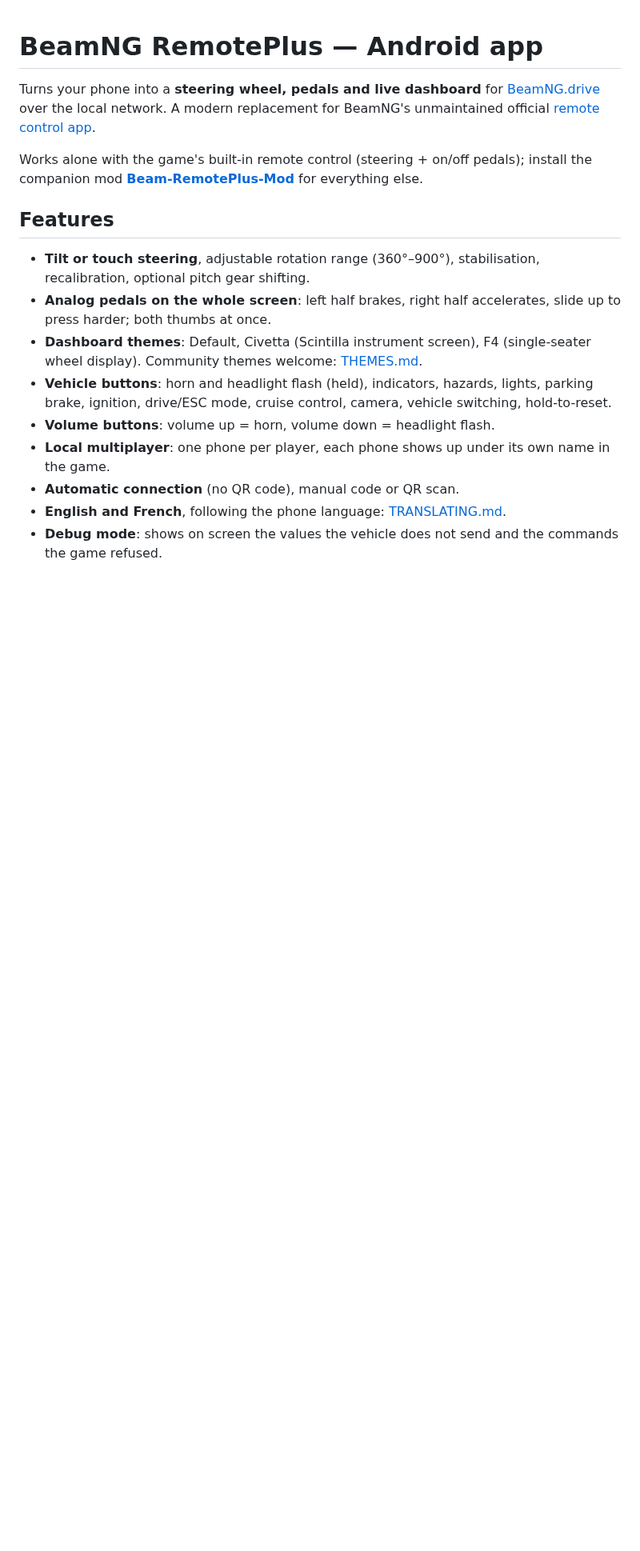
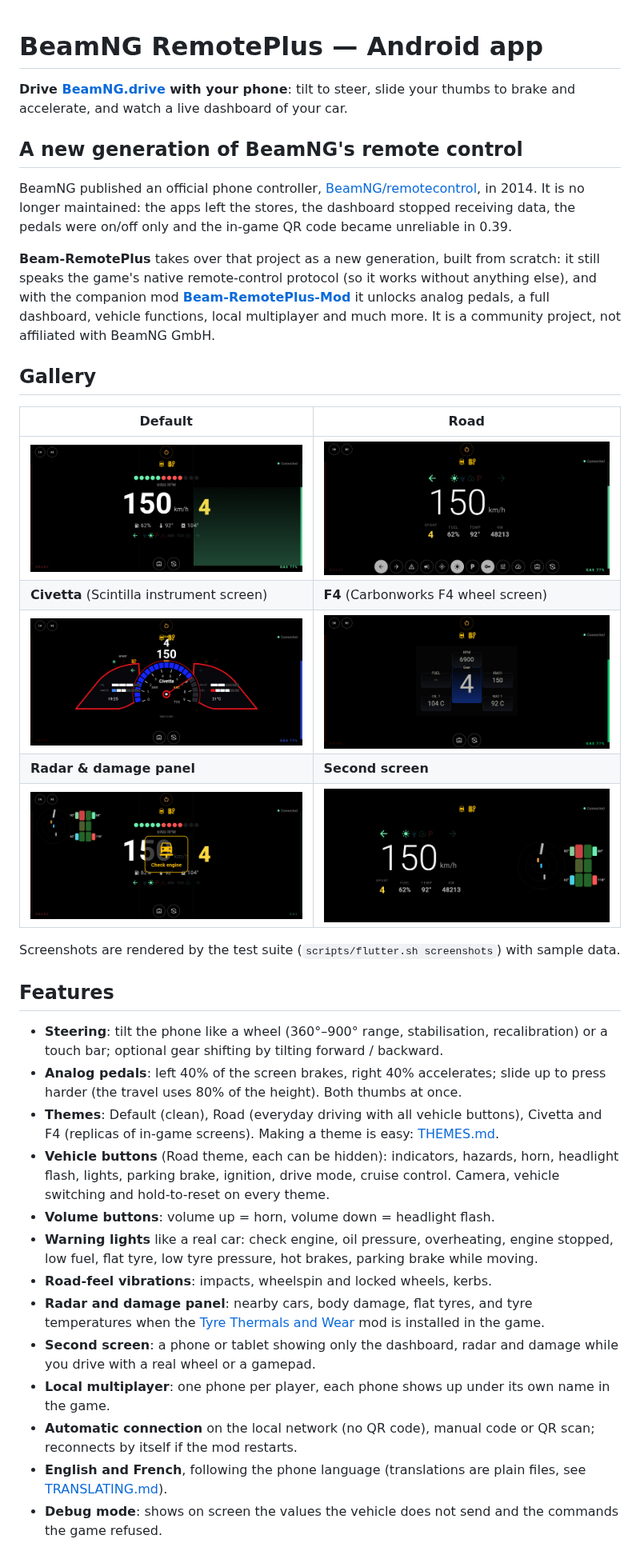
Before and after one commit to LucienLassalle/Beam-RemotePlus-Mobile, a Markdown page: README.md, the part around one of its changes. Shown at 80% size. Drawn GitHub-style; pictures changed too: docs/screenshots/civetta.png (added), docs/screenshots/default.png (added), docs/screenshots/f4.png (added); blank space fills up the shorter version.

Commit message:
docs(app): explain the project history and add a theme gallery
The README now tells where the project comes from (BeamNG's official,
unmaintained remotecontrol app, which this new generation replaces),
shows every theme, the radar/damage panel and the second screen, and
lists the new features. THEMES.md documents vehicle buttons and the
radar and damage widgets.

Signed-off-by: Lucien Lassalle <ravagnierlucas@gmail.com>

```diff
--- a/README.md
+++ b/README.md
@@ -1,30 +1,68 @@
 # BeamNG RemotePlus — Android app
 
-Turns your phone into a **steering wheel, pedals and live dashboard** for
-[BeamNG.drive](https://www.beamng.com/) over the local network. A modern
-replacement for BeamNG's unmaintained official
-[remote control app](https://github.com/BeamNG/remotecontrol).
+**Drive [BeamNG.drive](https://www.beamng.com/) with your phone**: tilt to
+steer, slide your thumbs to brake and accelerate, and watch a live dashboard
+of your car.
 
-Works alone with the game's built-in remote control (steering + on/off
-pedals); install the companion mod
+## A new generation of BeamNG's remote control
+
+BeamNG published an official phone controller,
+[BeamNG/remotecontrol](https://github.com/BeamNG/remotecontrol), in 2014. It
+is no longer maintained: the apps left the stores, the dashboard stopped
+receiving data, the pedals were on/off only and the in-game QR code became
+unreliable in 0.39.
+
+**Beam-RemotePlus** takes over that project as a new generation, built from
+scratch: it still speaks the game's native remote-control protocol (so it
+works without anything else), and with the companion mod
 **[Beam-RemotePlus-Mod](https://github.com/LucienLassalle/Beam-RemotePlus-Mod)**
-for everything else.
+it unlocks analog pedals, a full dashboard, vehicle functions, local
+multiplayer and much more. It is a community project, not affiliated with
+BeamNG GmbH.
+
+## Gallery
+
+| Default | Road |
+|---|---|
+| ![Default theme](docs/screenshots/default.png) | ![Road theme](docs/screenshots/road.png) |
+| **Civetta** (Scintilla instrument screen) | **F4** (Carbonworks F4 wheel screen) |
+| ![Civetta theme](docs/screenshots/civetta.png) | ![F4 theme](docs/screenshots/f4.png) |
+| **Radar & damage panel** | **Second screen** |
+| ![Radar and damage panel](docs/screenshots/vehicle-panel.png) | ![Second screen mode](docs/screenshots/second-screen.png) |
+
+Screenshots are rendered by the test suite (`scripts/flutter.sh screenshots`)
+with sample data.
 
 ## Features
 
-- **Tilt or touch steering**, adjustable rotation range (360°–900°),
-  stabilisation, recalibration, optional pitch gear shifting.
-- **Analog pedals on the whole screen**: left half brakes, right half
-  accelerates, slide up to press harder; both thumbs at once.
-- **Dashboard themes**: Default, Civetta (Scintilla instrument screen), F4
-  (single-seater wheel display). Community themes welcome: [THEMES.md](THEMES.md).
-- **Vehicle buttons**: horn and headlight flash (held), indicators, hazards,
-  lights, parking brake, ignition, drive/ESC mode, cruise control, camera,
-  vehicle switching, hold-to-reset.
+- **Steering**: tilt the phone like a wheel (360°–900° range, stabilisation,
+  recalibration) or a touch bar; optional gear shifting by tilting forward /
+  backward.
+- **Analog pedals**: left 40% of the screen brakes, right 40% accelerates;
+  slide up to press harder (the travel uses 80% of the height). Both thumbs
+  at once.
+- **Themes**: Default (clean), Road (everyday driving with all vehicle
+  buttons), Civetta and F4 (replicas of in-game screens). Making a theme is
+  easy: [THEMES.md](THEMES.md).
+- **Vehicle buttons** (Road theme, each can be hidden): indicators, hazards,
+  horn, headlight flash, lights, parking brake, ignition, drive mode, cruise
+  control. Camera, vehicle switching and hold-to-reset on every theme.
 - **Volume buttons**: volume up = horn, volume down = headlight flash.
+- **Warning lights** like a real car: check engine, oil pressure,
+  overheating, engine stopped, low fuel, flat tyre, low tyre pressure, hot
+  brakes, parking brake while moving.
+- **Road-feel vibrations**: impacts, wheelspin and locked wheels, kerbs.
+- **Radar and damage panel**: nearby cars, body damage, flat tyres, and tyre
+  temperatures when the
+  [Tyre Thermals and Wear](https://www.beamng.com/resources/) mod is
+  installed in the game.
+- **Second screen**: a phone or tablet showing only the dashboard, radar and
+  damage while you drive with a real wheel or a gamepad.
 - **Local multiplayer**: one phone per player, each phone shows up under its
   own name in the game.
-- **Automatic connection** (no QR code), manual code or QR scan.
-- **English and French**, following the phone language: [TRANSLATING.md](TRANSLATING.md).
+- **Automatic connection** on the local network (no QR code), manual code or
+  QR scan; reconnects by itself if the mod restarts.
+- **English and French**, following the phone language (translations are
+  plain files, see [TRANSLATING.md](TRANSLATING.md)).
 - **Debug mode**: shows on screen the values the vehicle does not send and the
   commands the game refused.
```
Also changed, not shown: other parts of README.md (+16 -13 lines), THEMES.md (+14 -3 lines).
